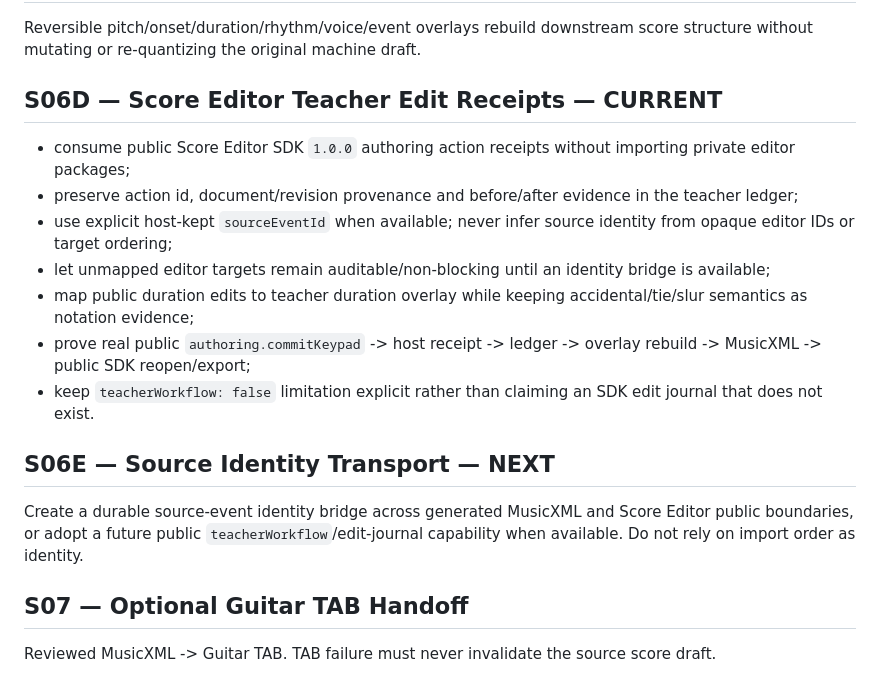
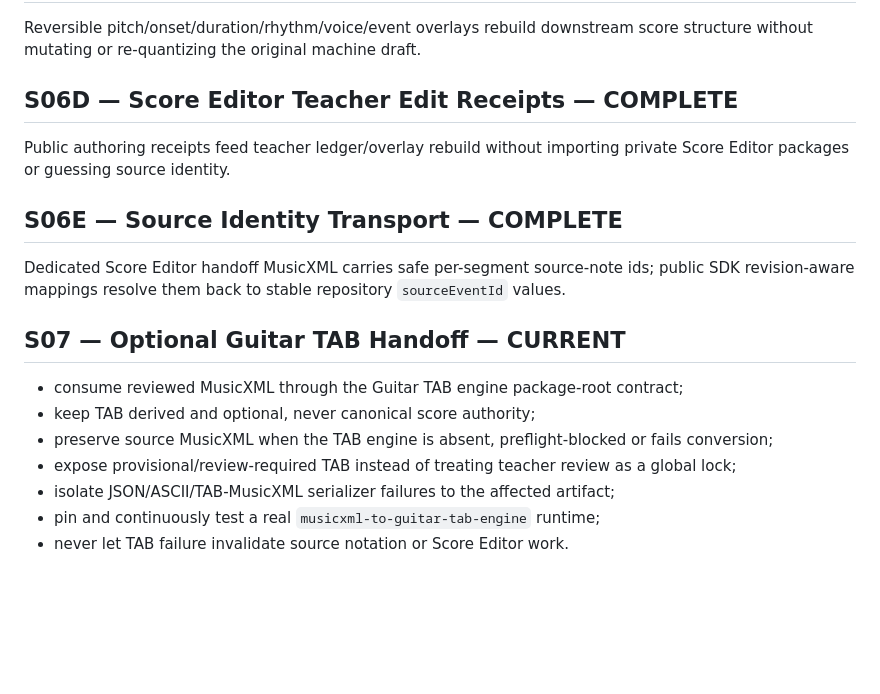
Before and after one commit to khfy7wpr5p-maker/st-improvisation-to-score, a Markdown page: docs/ROADMAP.md, the part around the change. Drawn GitHub-style; blank space fills up the shorter version.

Commit message:
Advance roadmap through S07

```diff
--- a/docs/ROADMAP.md
+++ b/docs/ROADMAP.md
@@ -51,18 +51,18 @@ Independent pitch/onset/duration/rhythm/voice quality metrics, denominator-aware
 ## S06C — Teacher Overlay / Score Rebuild — COMPLETE
 Reversible pitch/onset/duration/rhythm/voice/event overlays rebuild downstream score structure without mutating or re-quantizing the original machine draft.
 
-## S06D — Score Editor Teacher Edit Receipts — CURRENT
+## S06D — Score Editor Teacher Edit Receipts — COMPLETE
+Public authoring receipts feed teacher ledger/overlay rebuild without importing private Score Editor packages or guessing source identity.
 
-- consume public Score Editor SDK `1.0.0` authoring action receipts without importing private editor packages;
-- preserve action id, document/revision provenance and before/after evidence in the teacher ledger;
-- use explicit host-kept `sourceEventId` when available; never infer source identity from opaque editor IDs or target ordering;
-- let unmapped editor targets remain auditable/non-blocking until an identity bridge is available;
-- map public duration edits to teacher duration overlay while keeping accidental/tie/slur semantics as notation evidence;
-- prove real public `authoring.commitKeypad` -> host receipt -> ledger -> overlay rebuild -> MusicXML -> public SDK reopen/export;
-- keep `teacherWorkflow: false` limitation explicit rather than claiming an SDK edit journal that does not exist.
+## S06E — Source Identity Transport — COMPLETE
+Dedicated Score Editor handoff MusicXML carries safe per-segment source-note ids; public SDK revision-aware mappings resolve them back to stable repository `sourceEventId` values.
 
-## S06E — Source Identity Transport — NEXT
-Create a durable source-event identity bridge across generated MusicXML and Score Editor public boundaries, or adopt a future public `teacherWorkflow`/edit-journal capability when available. Do not rely on import order as identity.
+## S07 — Optional Guitar TAB Handoff — CURRENT
 
-## S07 — Optional Guitar TAB Handoff
-Reviewed MusicXML -> Guitar TAB. TAB failure must never invalidate the source score draft.
+- consume reviewed MusicXML through the Guitar TAB engine package-root contract;
+- keep TAB derived and optional, never canonical score authority;
+- preserve source MusicXML when the TAB engine is absent, preflight-blocked or fails conversion;
+- expose provisional/review-required TAB instead of treating teacher review as a global lock;
+- isolate JSON/ASCII/TAB-MusicXML serializer failures to the affected artifact;
+- pin and continuously test a real `musicxml-to-guitar-tab-engine` runtime;
+- never let TAB failure invalidate source notation or Score Editor work.
```
